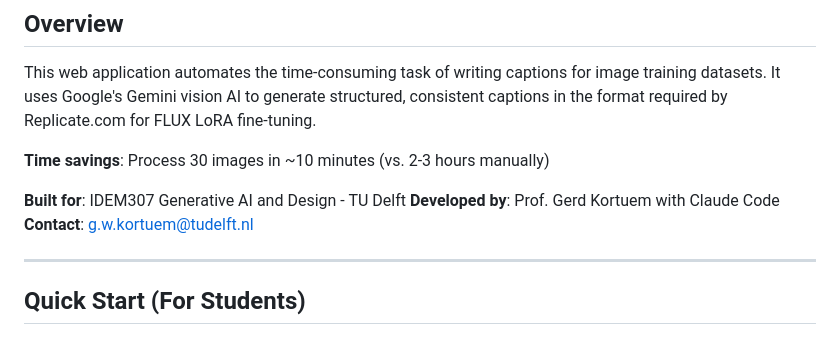
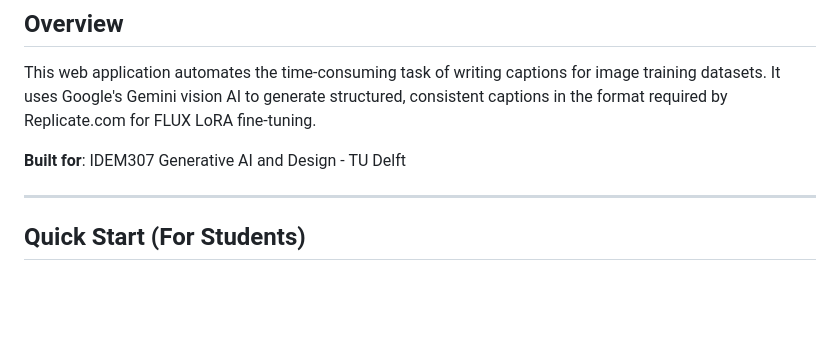
Before and after one commit to kortuem/idem307-image-metadata-generator, a Markdown page: README.md, the part around the change. GitHub-like rendering; blank space fills up the shorter version.

```diff
--- a/README.md
+++ b/README.md
@@ -18,11 +18,7 @@ Automated caption generation tool for preparing image datasets for FLUX LoRA fin
 
 This web application automates the time-consuming task of writing captions for image training datasets. It uses Google's Gemini vision AI to generate structured, consistent captions in the format required by Replicate.com for FLUX LoRA fine-tuning.
 
-**Time savings**: Process 30 images in ~10 minutes (vs. 2-3 hours manually)
-
 **Built for**: IDEM307 Generative AI and Design - TU Delft
-**Developed by**: Prof. Gerd Kortuem with Claude Code
-**Contact**: g.w.kortuem@tudelft.nl
 
 ---
 
```
Also changed, not shown: TUTORIAL.md (+23 -23 lines).
